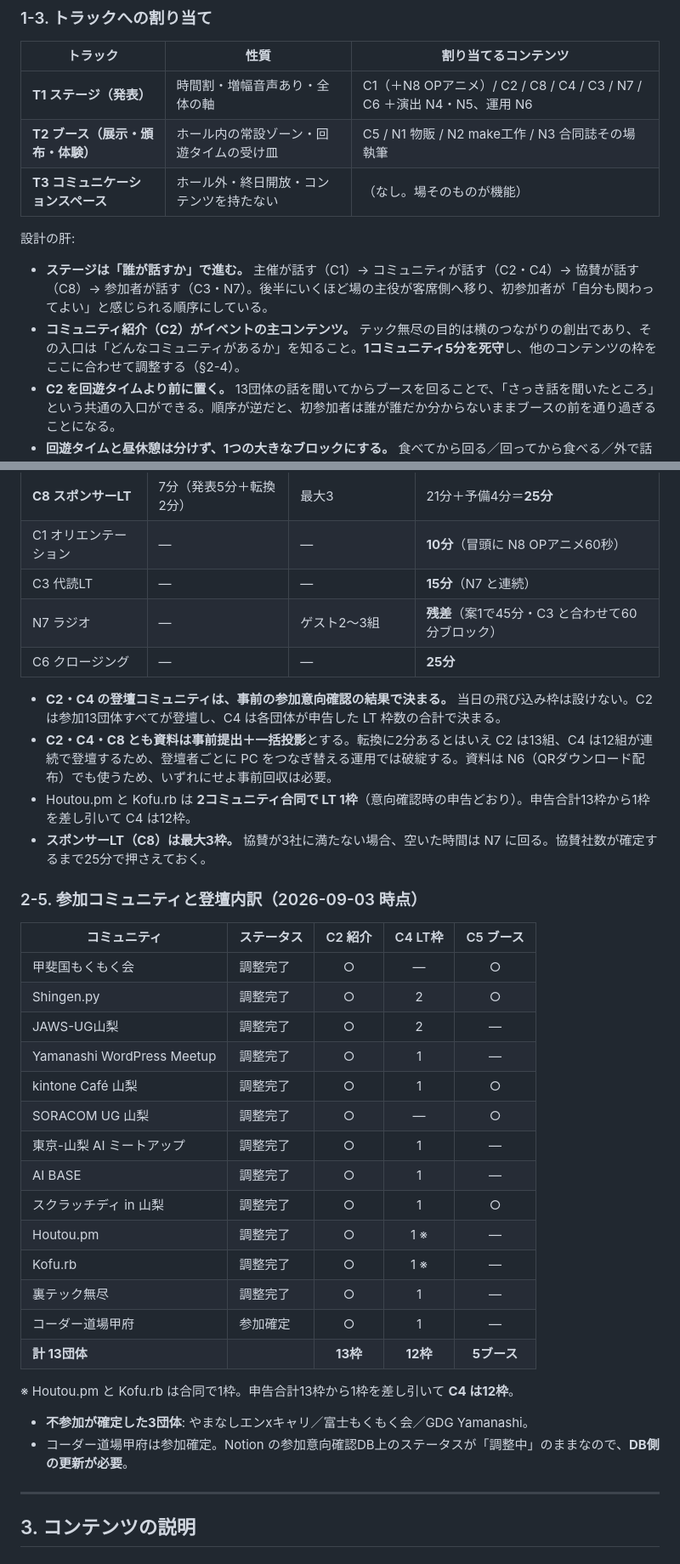
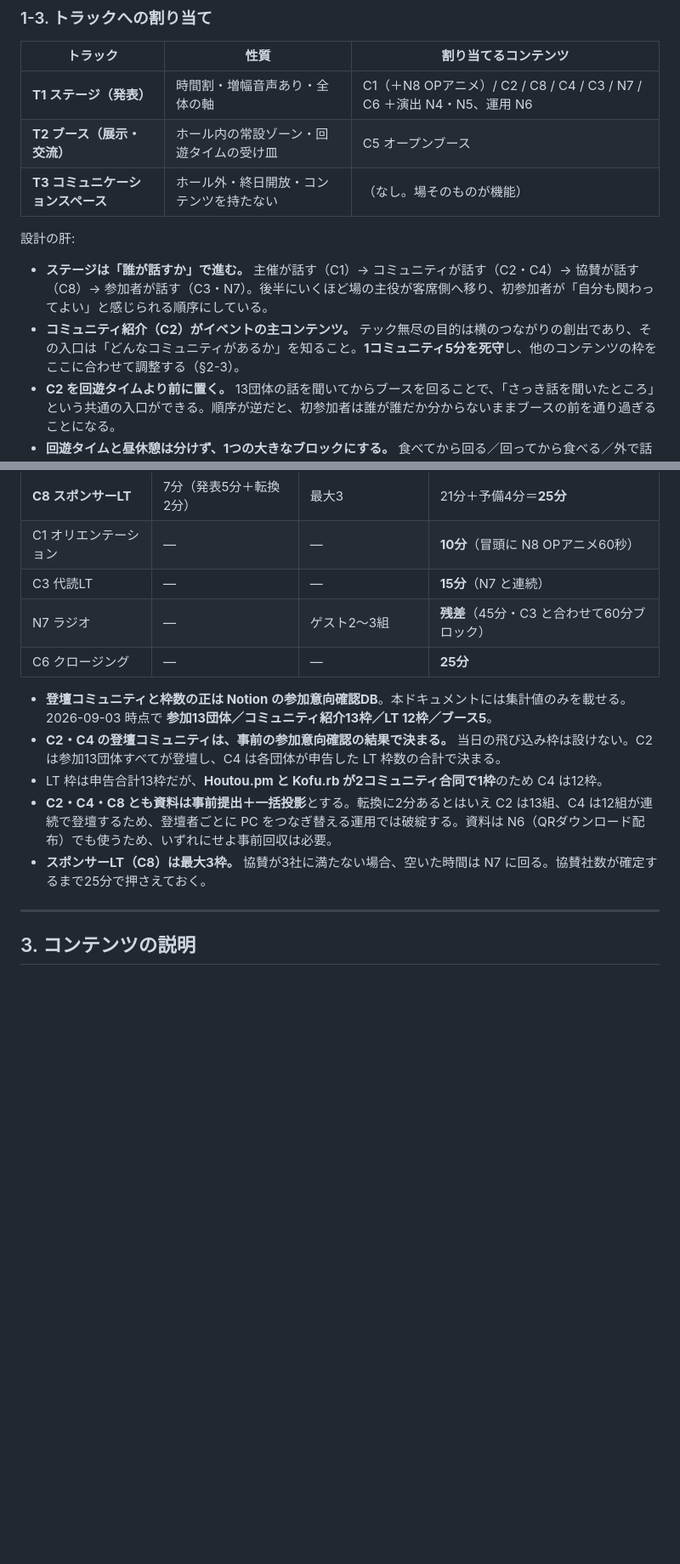
Before and after one commit to techmujin/techmujin-planning, a Markdown page: related-docs/content-menu.md, 2 parts joined by grey strips. Shown at 85% size. Rendered like a GitHub page; blank space fills up the shorter version.

```diff
--- a/related-docs/content-menu.md
+++ b/related-docs/content-menu.md
@@ -39,13 +39,13 @@
 | トラック | 性質 | 割り当てるコンテンツ |
 |---------|------|---------------------|
 | **T1 ステージ（発表）** | 時間割・増幅音声あり・全体の軸 | C1（＋N8 OPアニメ）/ C2 / C8 / C4 / C3 / N7 / C6 ＋演出 N4・N5、運用 N6 |
-| **T2 ブース（展示・頒布・体験）** | ホール内の常設ゾーン・回遊タイムの受け皿 | C5 / N1 物販 / N2 make工作 / N3 合同誌その場執筆 |
+| **T2 ブース（展示・交流）** | ホール内の常設ゾーン・回遊タイムの受け皿 | C5 オープンブース |
 | **T3 コミュニケーションスペース** | ホール外・終日開放・コンテンツを持たない | （なし。場そのものが機能） |
 
 設計の肝:
 
 - **ステージは「誰が話すか」で進む。** 主催が話す（C1）→ コミュニティが話す（C2・C4）→ 協賛が話す（C8）→ 参加者が話す（C3・N7）。後半にいくほど場の主役が客席側へ移り、初参加者が「自分も関わってよい」と感じられる順序にしている。
-- **コミュニティ紹介（C2）がイベントの主コンテンツ。** テック無尽の目的は横のつながりの創出であり、その入口は「どんなコミュニティがあるか」を知ること。**1コミュニティ5分を死守**し、他のコンテンツの枠をここに合わせて調整する（§2-4）。
+- **コミュニティ紹介（C2）がイベントの主コンテンツ。** テック無尽の目的は横のつながりの創出であり、その入口は「どんなコミュニティがあるか」を知ること。**1コミュニティ5分を死守**し、他のコンテンツの枠をここに合わせて調整する（§2-3）。
 - **C2 を回遊タイムより前に置く。** 13団体の話を聞いてからブースを回ることで、「さっき話を聞いたところ」という共通の入口ができる。順序が逆だと、初参加者は誰が誰だか分からないままブースの前を通り過ぎることになる。
 - **回遊タイムと昼休憩は分けず、1つの大きなブロックにする。** 食べてから回る／回ってから食べる／外で話し込むを各自が選べ、ブースの混雑も自然に分散する。
 - **T3 コミュニケーションスペースはコンテンツを持たない。** 企画を置かず、椅子と小テーブルだけを用意する。テック無尽が作りたいのは「話が続くこと」であり、そのために必要なのは仕掛けより**話し続けてよい場所**である。C2 で知ったコミュニティの人と、ブースで会話が始まり、外で続く——という流れが成立すれば設計は機能している。
@@ -141,37 +116,14 @@ T2・T3 の扱いは案1と同じ（終日常設・終日開放）。ステー
 | **C8 スポンサーLT** | 7分（発表5分＋転換2分） | 最大3 | 21分＋予備4分＝**25分** |
 | C1 オリエンテーション | — | — | **10分**（冒頭に N8 OPアニメ60秒） |
 | C3 代読LT | — | — | **15分**（N7 と連続） |
-| N7 ラジオ | — | ゲスト2〜3組 | **残差**（案1で45分・C3 と合わせて60分ブロック） |
+| N7 ラジオ | — | ゲスト2〜3組 | **残差**（45分・C3 と合わせて60分ブロック） |
 | C6 クロージング | — | — | **25分** |
 
+- **登壇コミュニティと枠数の正は Notion の参加意向確認DB**。本ドキュメントには集計値のみを載せる。2026-09-03 時点で **参加13団体／コミュニティ紹介13枠／LT 12枠／ブース5**。
 - **C2・C4 の登壇コミュニティは、事前の参加意向確認の結果で決まる。** 当日の飛び込み枠は設けない。C2 は参加13団体すべてが登壇し、C4 は各団体が申告した LT 枠数の合計で決まる。
+- LT 枠は申告合計13枠だが、**Houtou.pm と Kofu.rb が2コミュニティ合同で1枠**のため C4 は12枠。
 - **C2・C4・C8 とも資料は事前提出＋一括投影**とする。転換に2分あるとはいえ C2 は13組、C4 は12組が連続で登壇するため、登壇者ごとに PC をつなぎ替える運用では破綻する。資料は N6（QRダウンロード配布）でも使うため、いずれにせよ事前回収は必要。
-- Houtou.pm と Kofu.rb は **2コミュニティ合同で LT 1枠**（意向確認時の申告どおり）。申告合計13枠から1枠を差し引いて C4 は12枠。
 - **スポンサーLT（C8）は最大3枠。** 協賛が3社に満たない場合、空いた時間は N7 に回る。協賛社数が確定するまで25分で押さえておく。
-
-### 2-5. 参加コミュニティと登壇内訳（2026-09-03 時点）
-
-| コミュニティ | ステータス | C2 紹介 | C4 LT枠 | C5 ブース |
-|---|---|:--:|:--:|:--:|
-| 甲斐国もくもく会 | 調整完了 | ○ | — | ○ |
-| Shingen.py | 調整完了 | ○ | 2 | ○ |
-| JAWS-UG山梨 | 調整完了 | ○ | 2 | — |
-| Yamanashi WordPress Meetup | 調整完了 | ○ | 1 | — |
-| kintone Café 山梨 | 調整完了 | ○ | 1 | ○ |
-| SORACOM UG 山梨 | 調整完了 | ○ | — | ○ |
-| 東京-山梨 AI ミートアップ | 調整完了 | ○ | 1 | — |
-| AI BASE | 調整完了 | ○ | 1 | — |
-| スクラッチディ in 山梨 | 調整完了 | ○ | 1 | ○ |
-| Houtou.pm | 調整完了 | ○ | 1 ※ | — |
-| Kofu.rb | 調整完了 | ○ | 1 ※ | — |
-| 裏テック無尽 | 調整完了 | ○ | 1 | — |
-| コーダー道場甲府 | 参加確定 | ○ | 1 | — |
-| **計 13団体** | | **13枠** | **12枠** | **5ブース** |
-
-※ Houtou.pm と Kofu.rb は合同で1枠。申告合計13枠から1枠を差し引いて **C4 は12枠**。
-
-- **不参加が確定した3団体**: やまなしエンxキャリ／富士もくもく会／GDG Yamanashi。
-- コーダー道場甲府は参加確定。Notion の参加意向確認DB上のステータスが「調整中」のままなので、**DB側の更新が必要**。
 
 ---
 
```
Also changed, not shown: other parts of related-docs/content-menu.md (+27 -57 lines).
